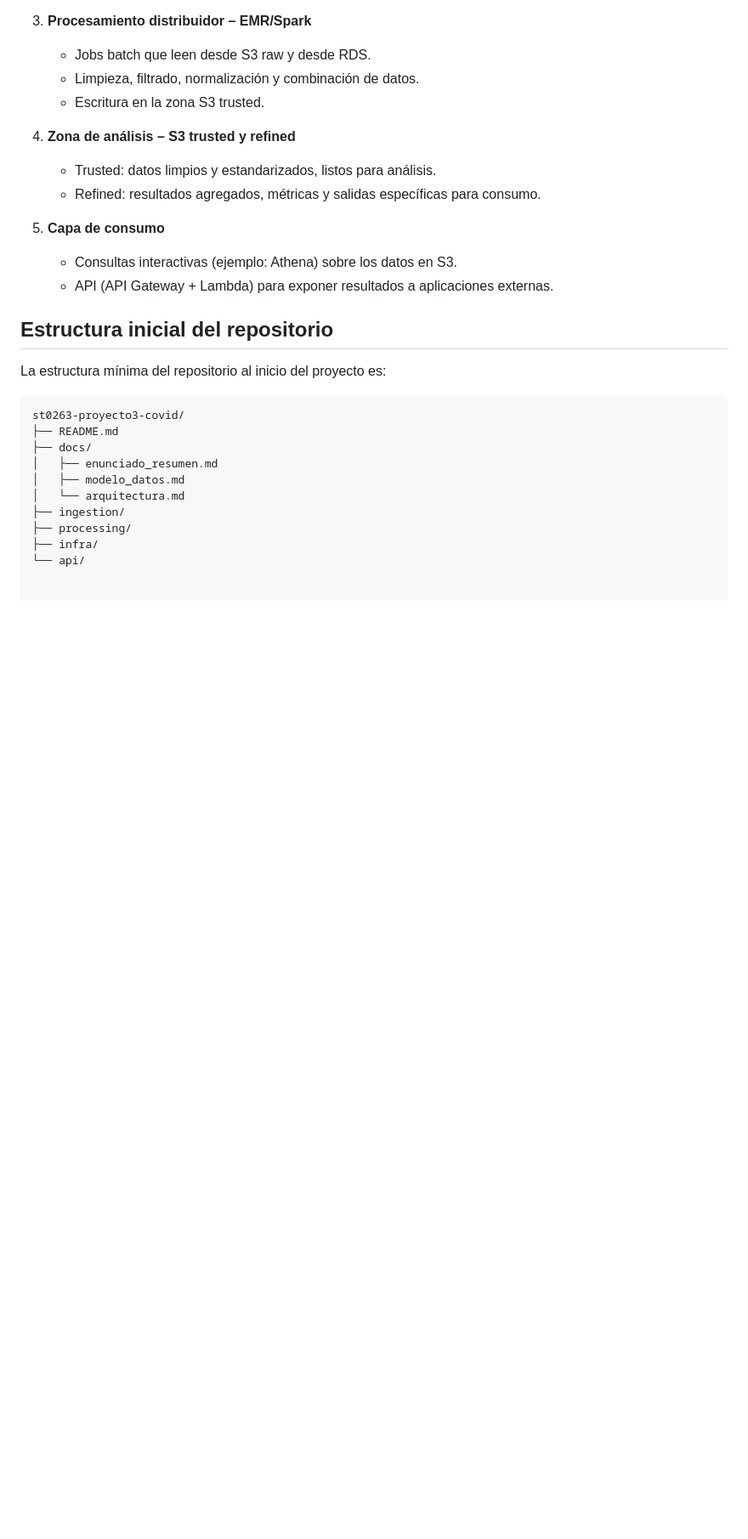
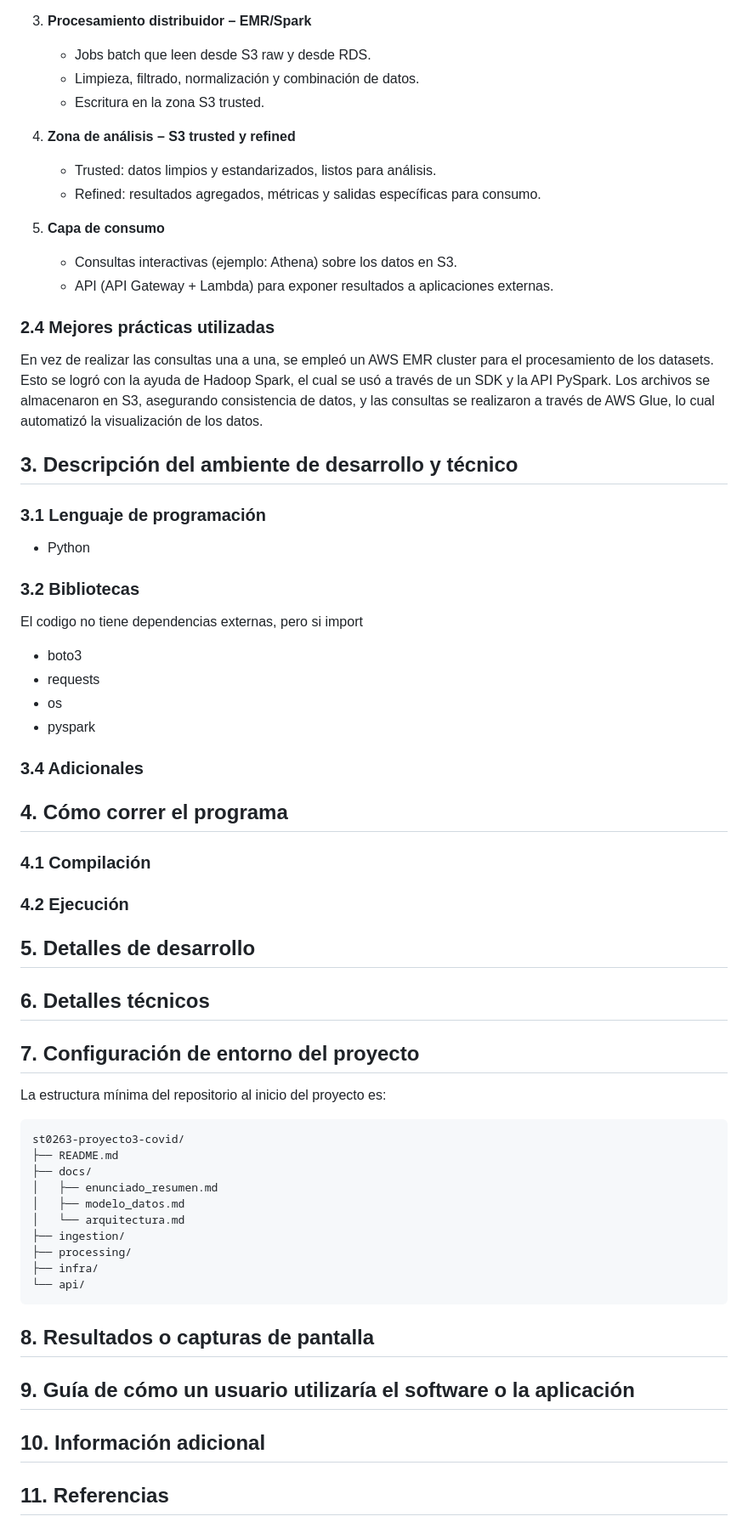
Before and after one commit to restreh/st0263-proyecto3-covid, a Markdown page: README.md, the part around one of its changes. Shown at 85% size. Drawn GitHub-style; blank space fills up the shorter version.

Commit message:
Change the README layout
Updated the README to improve clarity and structure, including metadata and project description.

````diff
--- a/README.md
+++ b/README.md
@@ -82,11 +90,47 @@ De forma resumida, la arquitectura se compone de las siguientes etapas:
    - Consultas interactivas (ejemplo: Athena) sobre los datos en S3.
    - API (API Gateway + Lambda) para exponer resultados a aplicaciones externas.
 
-## Estructura inicial del repositorio
+### 2.4 Mejores prácticas utilizadas
+
+En vez de realizar las consultas una a una, se empleó un AWS EMR cluster para el procesamiento de los datasets. Esto se logró con la ayuda de Hadoop Spark, el cual se usó a través de un SDK y la API PySpark.
+Los archivos se almacenaron en S3, asegurando consistencia de datos, y las consultas se realizaron a través de AWS Glue, lo cual automatizó la visualización de los datos.
+
+## 3. Descripción del ambiente de desarrollo y técnico
+
+### 3.1 Lenguaje de programación
+
+- Python
+
+### 3.2 Bibliotecas
+El codigo no tiene dependencias externas, pero si import
+
+- boto3
+- requests
+- os
+- pyspark
+
+### 3.4 Adicionales
+
+## 4. Cómo correr el programa
+
+### 4.1 Compilación
+
+### 4.2 Ejecución
+
+## 5. Detalles de desarrollo
+
+## 6. Detalles técnicos
+
+## 7. Configuración de entorno del proyecto
+
+<!-- Por ejemplo, direcciones IPs, puertos, conexión a bases de datos, variables de ambiente, parámetros, etc. -->
+
+<!-- Opcional: Detalles de la organización del código por carpetas o descripción de algún archivo.
+(Estructura de directorios y archivos importante del proyecto. Usar el comando 'tree' en sistemas Linux.) -->
 
 La estructura mínima del repositorio al inicio del proyecto es:
 
-```text
+```
 st0263-proyecto3-covid/
 ├── README.md
 ├── docs/
@@ -97,3 +141,27 @@ st0263-proyecto3-covid/
 ├── processing/
 ├── infra/
 └── api/
+```
+## 8. Resultados o capturas de pantalla
+
+<!-- Esta sección es opcional. -->
+
+## 9. Guía de cómo un usuario utilizaría el software o la aplicación
+
+## 10. Información adicional
+
+<!-- Cualquier cosa que considere relevante. -->
+
+## 11. Referencias
+
+<!--
+Debemos siempre reconocer los créditos de partes del código que reutilizaremos,
+así como referencias a youtube, o referencias bibliográficas utilizadas para
+desarrollar el proyecto o la actividad.
+
+* [Nombre de la página](sitio-1-url)
+* [Nombre de la página](sitio-2-url)
+* …
+*
+* [Nombre de la página](sitio-N-url)
+-->
````
Also changed, not shown: other parts of README.md (+30 -22 lines).
